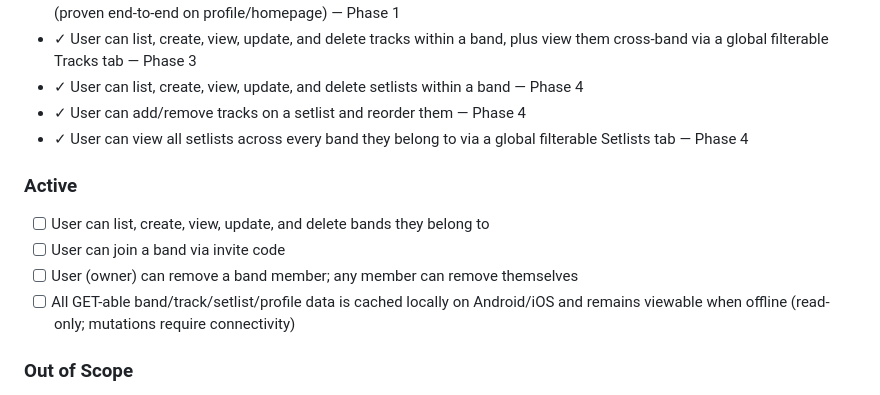
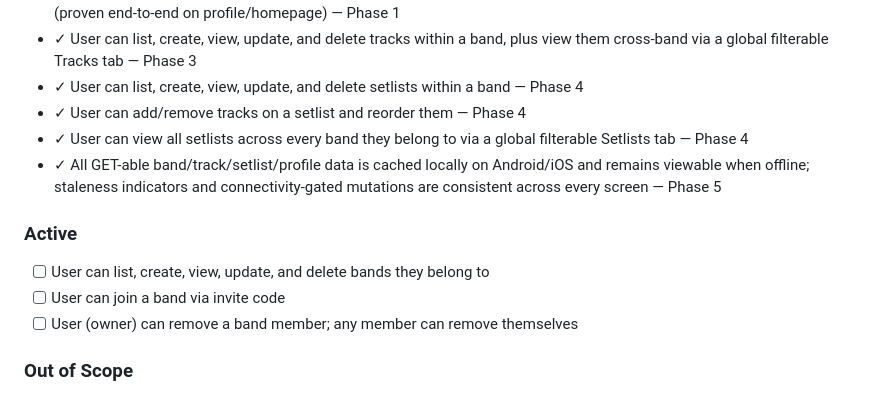
Before and after one commit to cadence-muse/client, a Markdown page: .planning/PROJECT.md, the part around one of its changes. Rendered like a GitHub page.

Commit message:
docs(phase-05): evolve PROJECT.md after phase completion

```diff
--- a/.planning/PROJECT.md
+++ b/.planning/PROJECT.md
@@ -22,13 +22,13 @@ A band member can open the app without signal — at a venue, in a basement, on
 - ✓ User can list, create, view, update, and delete setlists within a band — Phase 4
 - ✓ User can add/remove tracks on a setlist and reorder them — Phase 4
 - ✓ User can view all setlists across every band they belong to via a global filterable Setlists tab — Phase 4
+- ✓ All GET-able band/track/setlist/profile data is cached locally on Android/iOS and remains viewable when offline; staleness indicators and connectivity-gated mutations are consistent across every screen — Phase 5
 
 ### Active
 
 - [ ] User can list, create, view, update, and delete bands they belong to
 - [ ] User can join a band via invite code
 - [ ] User (owner) can remove a band member; any member can remove themselves
-- [ ] All GET-able band/track/setlist/profile data is cached locally on Android/iOS and remains viewable when offline (read-only; mutations require connectivity)
 
 ### Out of Scope
 
```
Also changed, not shown: other parts of .planning/PROJECT.md (+1 -1 lines).
